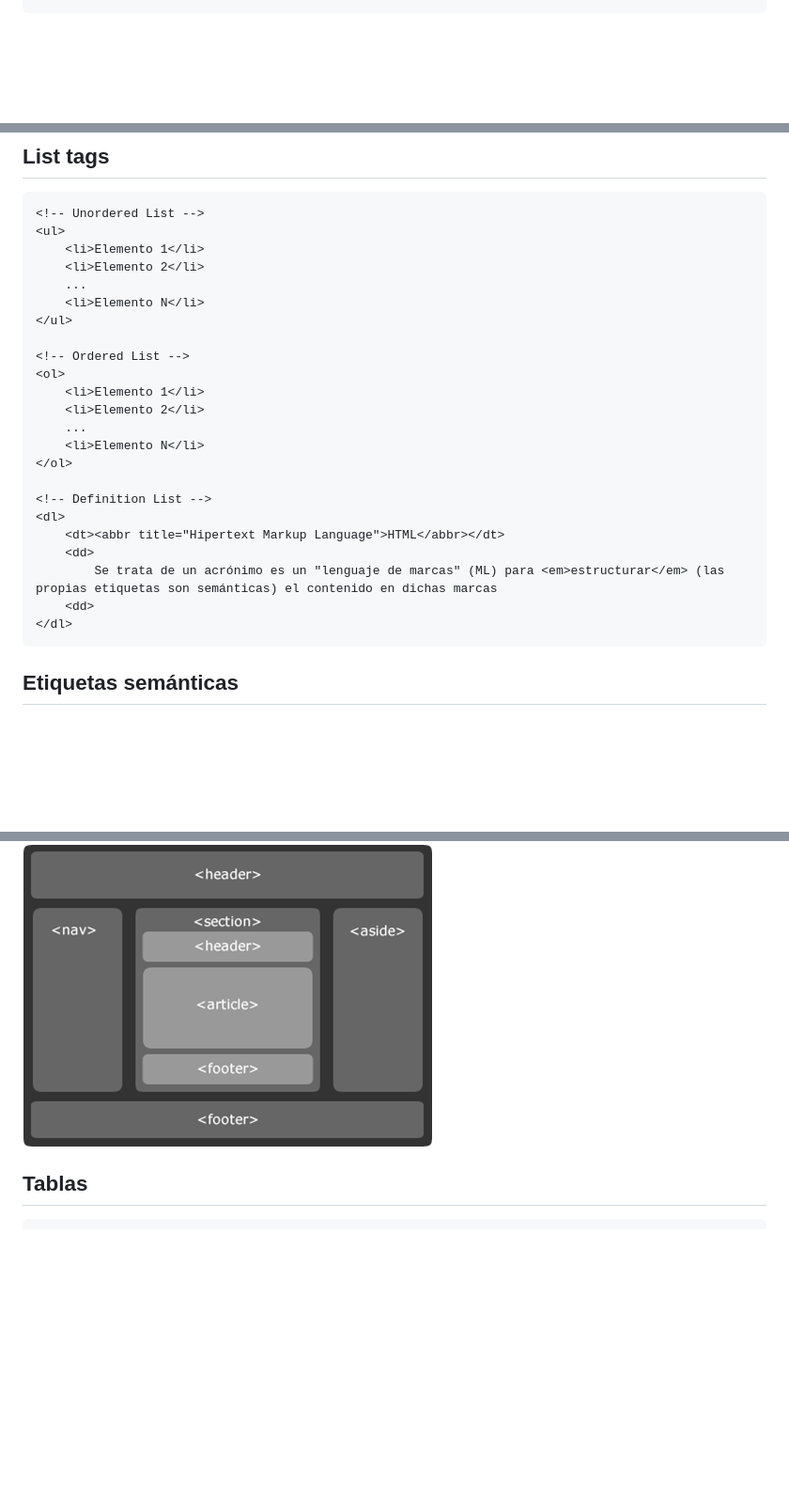
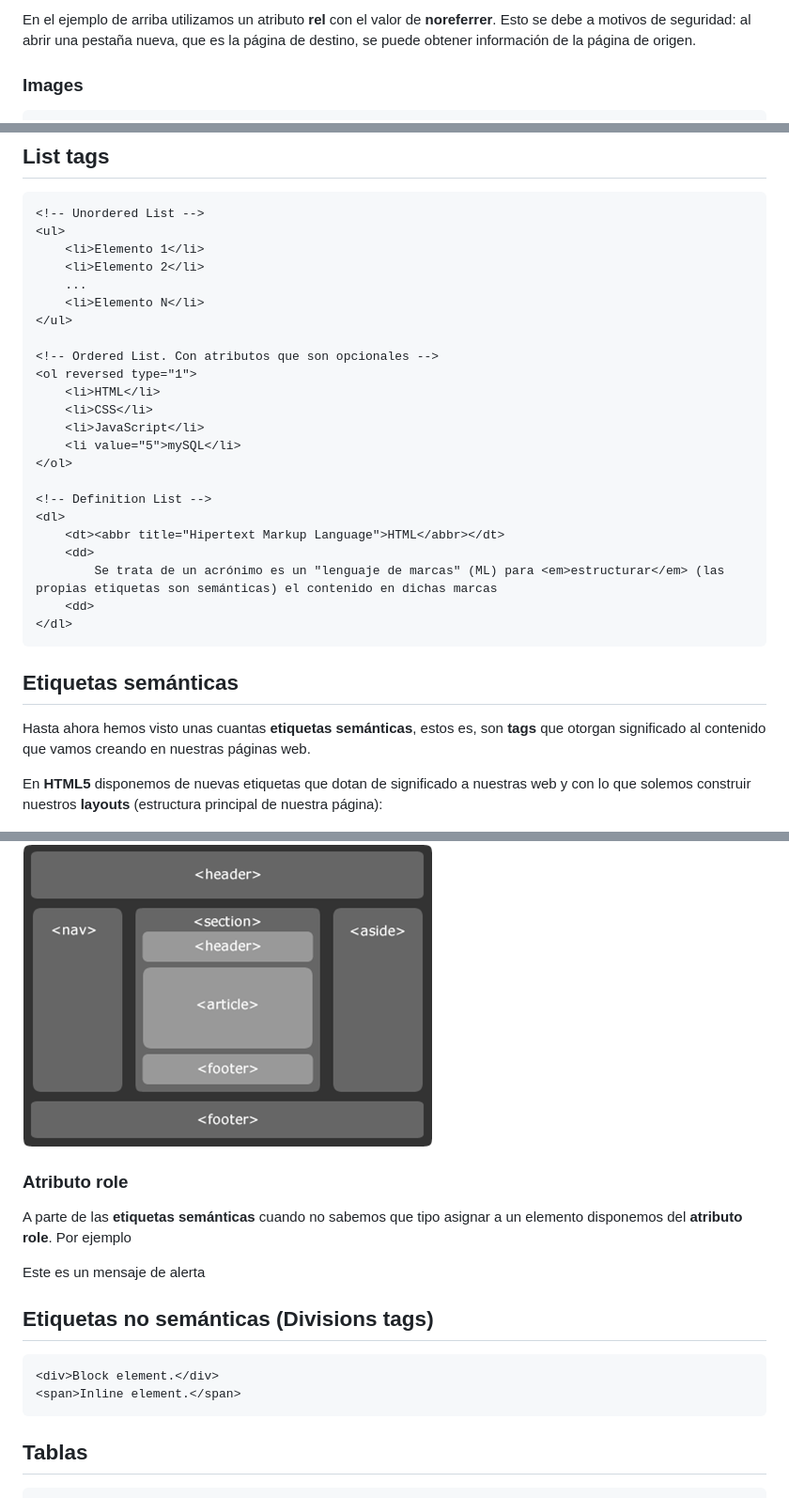
Before and after one commit to webferrol/html-sessions, a Markdown page: README.md, 3 parts joined by grey strips. Shown: that part at 94% size. Rendered like a GitHub page; blank space fills up the shorter version.

````diff
--- a/README.md
+++ b/README.md
@@ -142,3 +151,6 @@ En cualquier lenguaje a los programadores les gusta realizar comentarios en el p
 ```
+En el ejemplo de arriba utilizamos un atributo __rel__ con el valor de __noreferrer__. Esto se debe a motivos de seguridad: al abrir una pestaña nueva, que es la página de destino, se puede obtener información de la página de origen.
+
+### Images
 
 ```html
@@ -156,12 +168,12 @@ En cualquier lenguaje a los programadores les gusta realizar comentarios en el p
     <li>Elemento N</li>
 </ul>
 
-<!-- Ordered List -->
-<ol>
-    <li>Elemento 1</li>
-    <li>Elemento 2</li>
-    ...
-    <li>Elemento N</li>
+<!-- Ordered List. Con atributos que son opcionales -->
+<ol reversed type="1">
+    <li>HTML</li>
+    <li>CSS</li>
+    <li>JavaScript</li>
+    <li value="5">mySQL</li>
 </ol>
 
 <!-- Definition List -->
@@ -175,7 +187,25 @@ En cualquier lenguaje a los programadores les gusta realizar comentarios en el p
 
 ## Etiquetas semánticas
 
+Hasta ahora hemos visto unas cuantas __etiquetas semánticas__, estos es, son __tags__ que otorgan significado al contenido que vamos creando en nuestras páginas web.
+
+En __HTML5__ disponemos de nuevas etiquetas que dotan de significado a nuestras web y con lo que solemos construir nuestros __layouts__ (estructura principal de nuestra página):
+
 ![Etiquetas semánticas](/img/estructura-html5.png)
+
+### Atributo role
+
+A parte de las __etiquetas semánticas__ cuando no sabemos que tipo asignar a un elemento disponemos del __atributo role__. Por ejemplo
+
+<div role="alert">Este es un mensaje de alerta</div>
+
+## Etiquetas no semánticas (Divisions tags)
+
+```html
+<div>Block element.</div>
+<span>Inline element.</span>
+```
+
 ## Tablas
 
 ```html
````
Also changed, not shown: other parts of README.md (+18 -9 lines), img/my-ability-to-code.jpg (added), img/user-agent-stylesheet.jpg (added), 1 other file.
